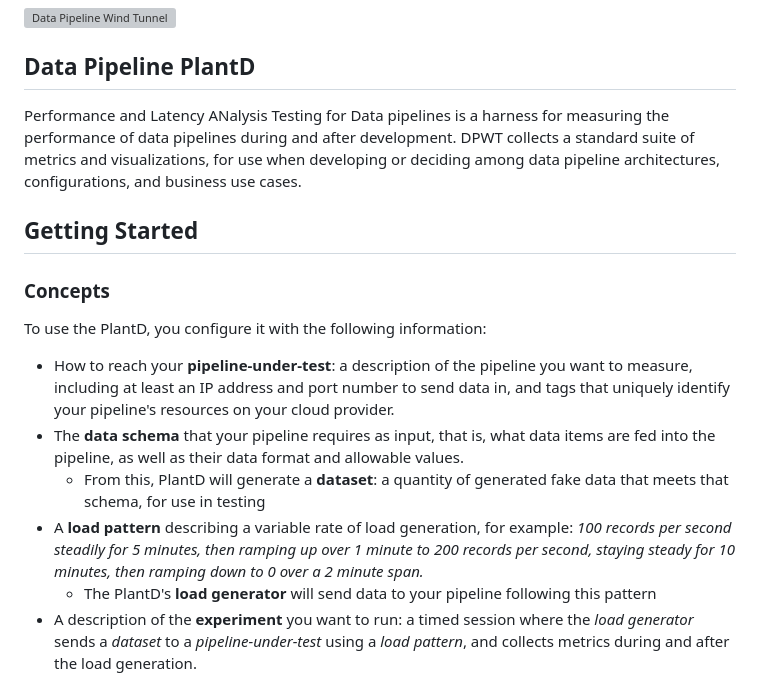
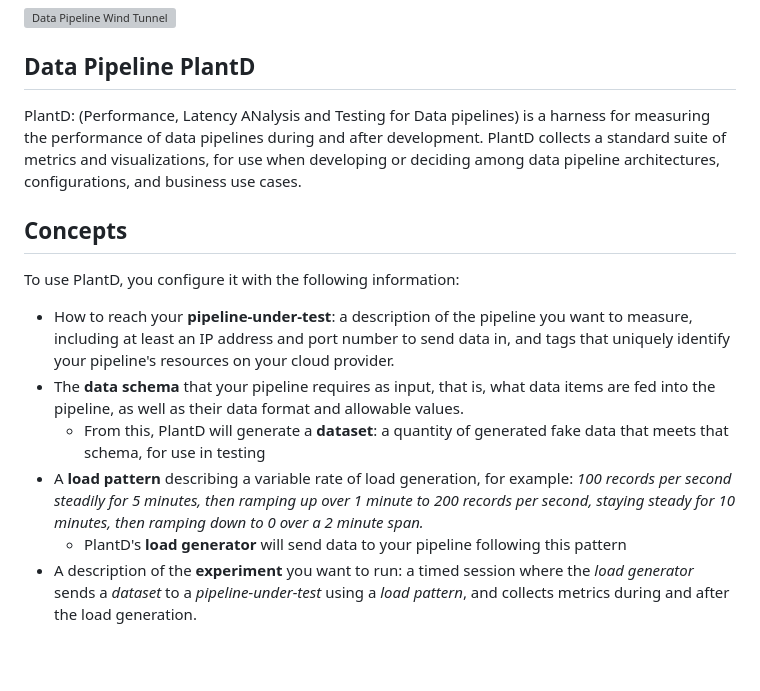
Before and after one commit to CarnegieMellon-PlantD/PlantD-operator, a Markdown page: README.md, the part around one of its changes. Rendered like a GitHub page; blank space fills up the shorter version; grey boxes are pictures that could not be loaded.

```diff
--- a/README.md
+++ b/README.md
@@ -2,17 +2,15 @@
 
 
 ## Data Pipeline PlantD
-Performance and Latency ANalysis Testing for Data pipelines is a harness for measuring the performance of data pipelines during and after development. DPWT collects a standard suite of metrics and visualizations, for use when developing or deciding among data pipeline architectures, configurations, and business use cases.
+PlantD: (Performance, Latency ANalysis and Testing for Data pipelines) is a harness for measuring the performance of data pipelines during and after development. PlantD collects a standard suite of metrics and visualizations, for use when developing or deciding among data pipeline architectures, configurations, and business use cases.
 
-## Getting Started
-
-### Concepts
-To use the PlantD, you configure it with the following information:
+## Concepts
+To use PlantD, you configure it with the following information:
 - How to reach your **pipeline-under-test**: a description of the pipeline you want to measure, including at least an IP address and port number to send data in, and tags that uniquely identify your pipeline's resources on your cloud provider.
 - The **data schema** that your pipeline requires as input, that is, what data items are fed into the pipeline, as well as their data format and allowable values.
-	- From this, PlantD will generate a **dataset**: a quantity of generated fake data that meets that schema, for use in testing
+   - From this, PlantD will generate a **dataset**: a quantity of generated fake data that meets that schema, for use in testing
 - A **load pattern** describing a variable rate of load generation, for example: *100 records per second steadily for 5 minutes, then ramping up over 1 minute to 200 records per second, staying steady for 10 minutes, then ramping down to 0 over a 2 minute span.*
-	- The PlantD's **load generator** will send data to your pipeline following this pattern
+   - PlantD's **load generator** will send data to your pipeline following this pattern
 - A description of the **experiment** you want to run: a timed session where the *load generator* sends a *dataset* to a *pipeline-under-test* using a *load pattern*, and collects metrics during and after the load generation.
 
 ## Prerequisites
```
Also changed, not shown: other parts of README.md (+24 -26 lines).
